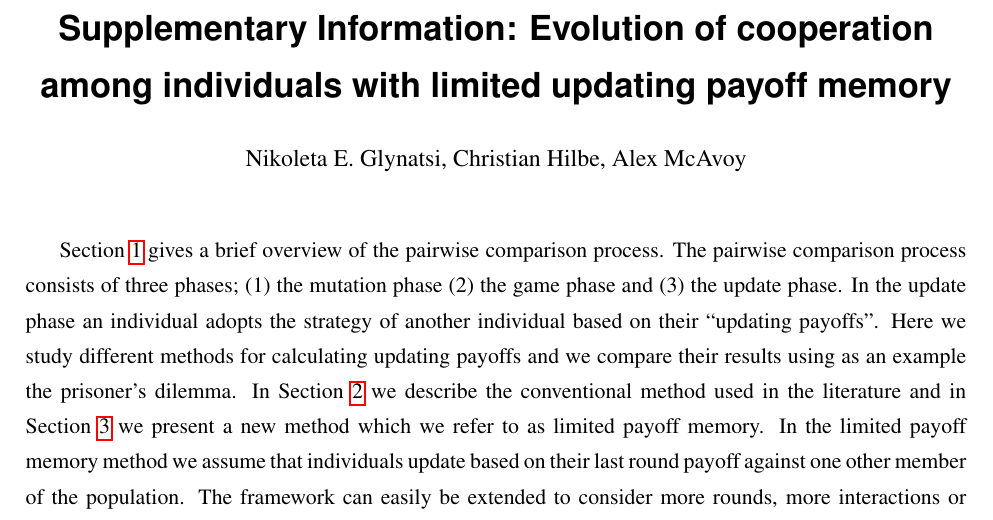
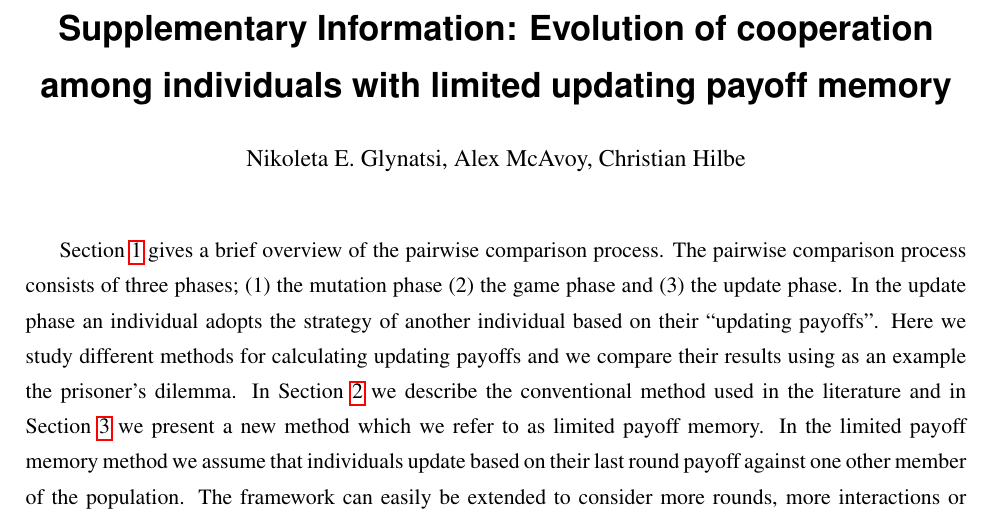
Before and after one commit to Nikoleta-v3/evolution-of-cooperation-with-limited-updating-payoff-memory, a LaTeX document (paper/si.tex): part of page 1 of 22, cut so that both start at the same text. Compiled offline with pdfLaTeX.

Commit message:
christian should be senior author!

```diff
--- a/paper/si.tex
+++ b/paper/si.tex
@@ -97,7 +97,7 @@
 \title{\bf  \sffamily \LARGE Supplementary Information: Evolution of cooperation among individuals with
 limited updating payoff memory\\}
 \date{}
-\author{Nikoleta E. Glynatsi, Christian Hilbe, Alex McAvoy}
+\author{Nikoleta E. Glynatsi, Alex McAvoy, Christian Hilbe}
 
 \begin{document}
 \maketitle
```
Also changed, not shown: paper/si.pdf, paper/si.tex (2 more changed lines).
